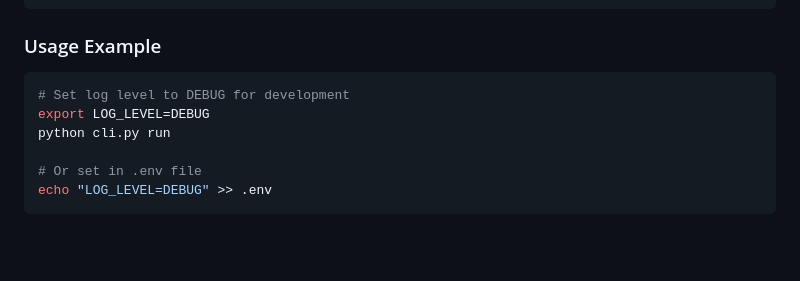
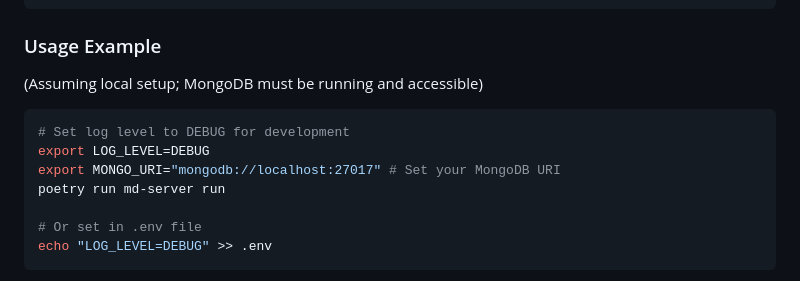
Before and after one commit to squid1127/md-server, a Markdown page: README.md, the part around the change printed below. Drawn GitHub-style; blank space fills up the shorter version.

````diff
--- a/README.md
+++ b/README.md
@@ -35,10 +58,13 @@ poetry run md-server # Run the server
 
 ### Usage Example
 
+(Assuming local setup; MongoDB must be running and accessible)
+
 ```bash
 # Set log level to DEBUG for development
 export LOG_LEVEL=DEBUG
-python cli.py run
+export MONGO_URI="mongodb://localhost:27017" # Set your MongoDB URI
+poetry run md-server run
 
 # Or set in .env file
 echo "LOG_LEVEL=DEBUG" >> .env
````
Also changed, not shown: other parts of README.md (+30 -7 lines), docs/docker.md (deleted, +0 -3 lines), docs/example-doc.png (added).
